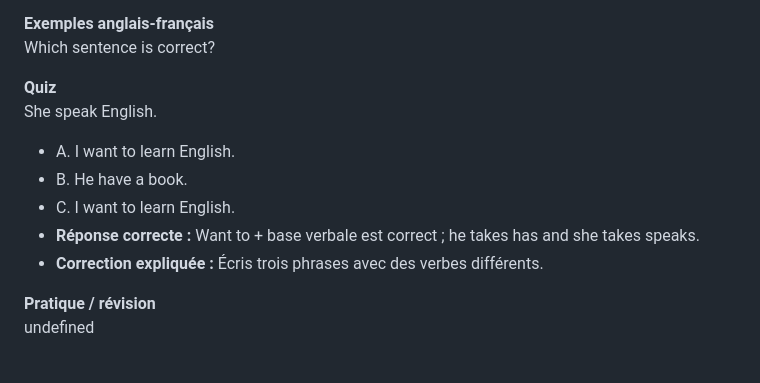
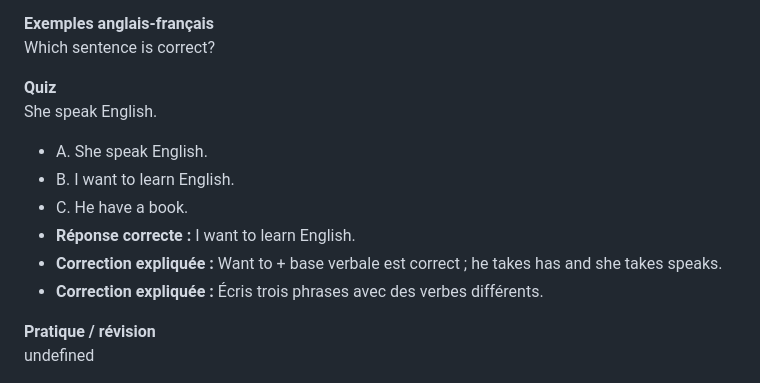
Before and after one commit to jmarchand282-dot/English-pro, a Markdown page: docs/lessons/A1_SC03_VERBS.md, the part around the change. GitHub-like rendering.

Commit message:
fix: correct the final A1 verb review quiz answer

```diff
--- a/docs/lessons/A1_SC03_VERBS.md
+++ b/docs/lessons/A1_SC03_VERBS.md
@@ -997,10 +997,11 @@ Which sentence is correct?
 **Quiz**
 She speak English.
 
-- A. I want to learn English.
-- B. He have a book.
-- C. I want to learn English.
-- **Réponse correcte :** Want to + base verbale est correct ; he takes has and she takes speaks.
+- A. She speak English.
+- B. I want to learn English.
+- C. He have a book.
+- **Réponse correcte :** I want to learn English.
+- **Correction expliquée :** Want to + base verbale est correct ; he takes has and she takes speaks.
 - **Correction expliquée :** Écris trois phrases avec des verbes différents.
 
 **Pratique / révision**
```
